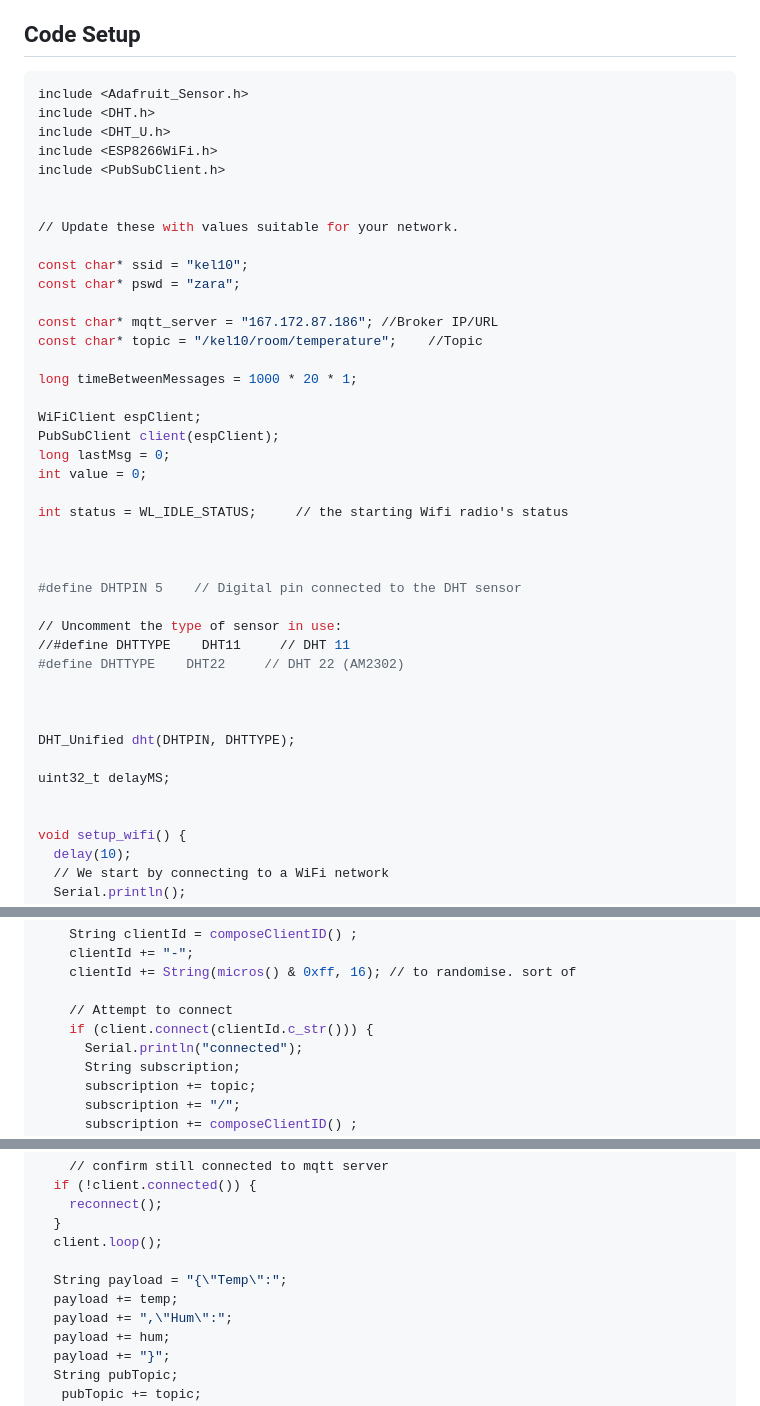
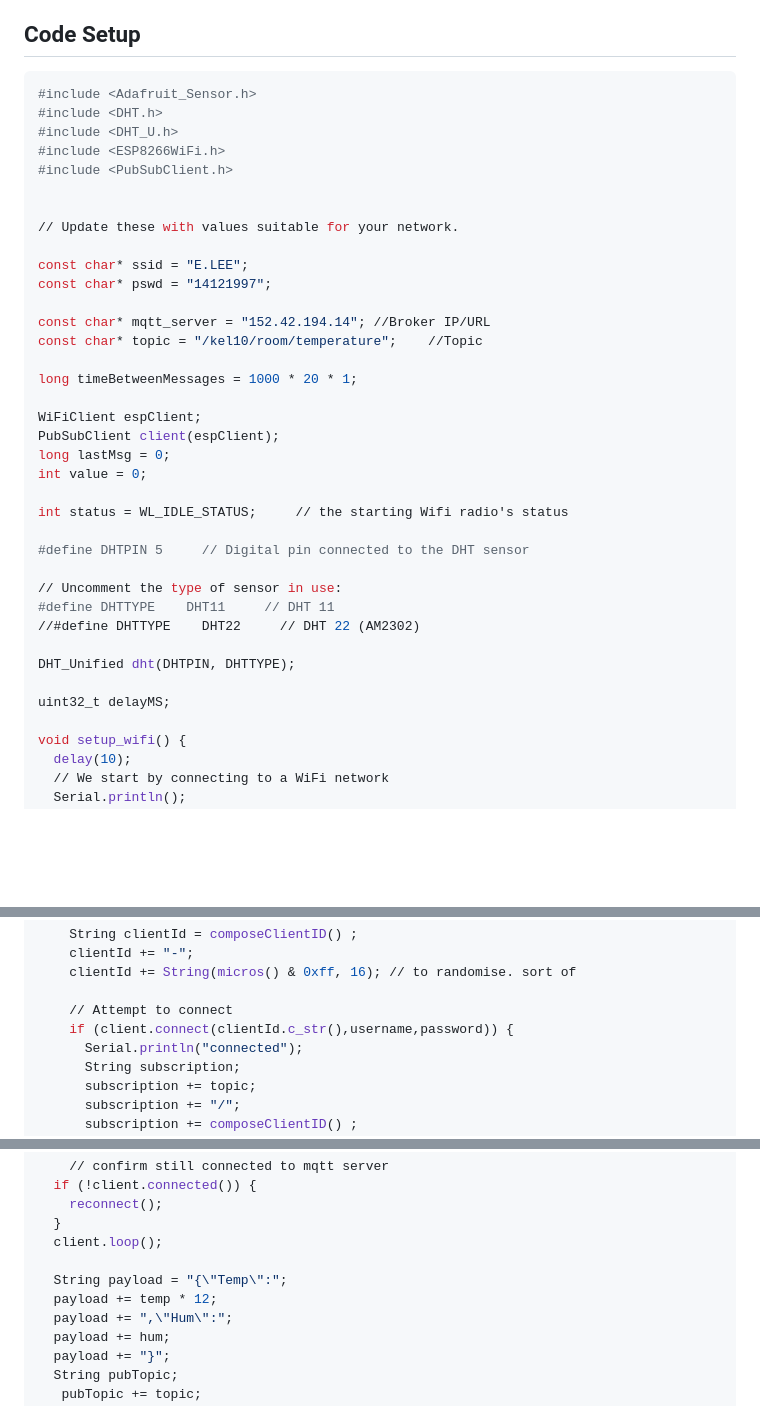
Before and after one commit to Zaar97/MQTT-Project, a Markdown page: README.md, 3 parts joined by grey strips. Rendered like a GitHub page; blank space fills up the shorter version.

````diff
--- a/README.md
+++ b/README.md
@@ -16,19 +16,19 @@
 ## Code Setup
 
 ```bash
-include <Adafruit_Sensor.h>
-include <DHT.h>
-include <DHT_U.h>
-include <ESP8266WiFi.h>
-include <PubSubClient.h>
+#include <Adafruit_Sensor.h>
+#include <DHT.h>
+#include <DHT_U.h>
+#include <ESP8266WiFi.h>
+#include <PubSubClient.h>
 
 
 // Update these with values suitable for your network.
 
-const char* ssid = "kel10";
-const char* pswd = "zara";
+const char* ssid = "E.LEE";
+const char* pswd = "14121997";
 
-const char* mqtt_server = "167.172.87.186"; //Broker IP/URL
+const char* mqtt_server = "152.42.194.14"; //Broker IP/URL
 const char* topic = "/kel10/room/temperature";    //Topic
 
 long timeBetweenMessages = 1000 * 20 * 1;
@@ -40,20 +40,15 @@ int value = 0;
 
 int status = WL_IDLE_STATUS;     // the starting Wifi radio's status
 
-
-
-#define DHTPIN 5    // Digital pin connected to the DHT sensor
+#define DHTPIN 5     // Digital pin connected to the DHT sensor
 
 // Uncomment the type of sensor in use:
-//#define DHTTYPE    DHT11     // DHT 11
-#define DHTTYPE    DHT22     // DHT 22 (AM2302)
-
-
+#define DHTTYPE    DHT11     // DHT 11
+//#define DHTTYPE    DHT22     // DHT 22 (AM2302)
 
 DHT_Unified dht(DHTPIN, DHTTYPE);
 
 uint32_t delayMS;
-
 
 void setup_wifi() {
   delay(10);
@@ -121,7 +116,7 @@ void reconnect() {
     clientId += String(micros() & 0xff, 16); // to randomise. sort of
 
     // Attempt to connect
-    if (client.connect(clientId.c_str())) {
+    if (client.connect(clientId.c_str(),username,password)) {
       Serial.println("connected");
       String subscription;
       subscription += topic;
@@ -220,7 +215,7 @@ void loop() {
   client.loop();
 
   String payload = "{\"Temp\":";
-  payload += temp;
+  payload += temp * 12;
   payload += ",\"Hum\":";
   payload += hum;
   payload += "}";
````
